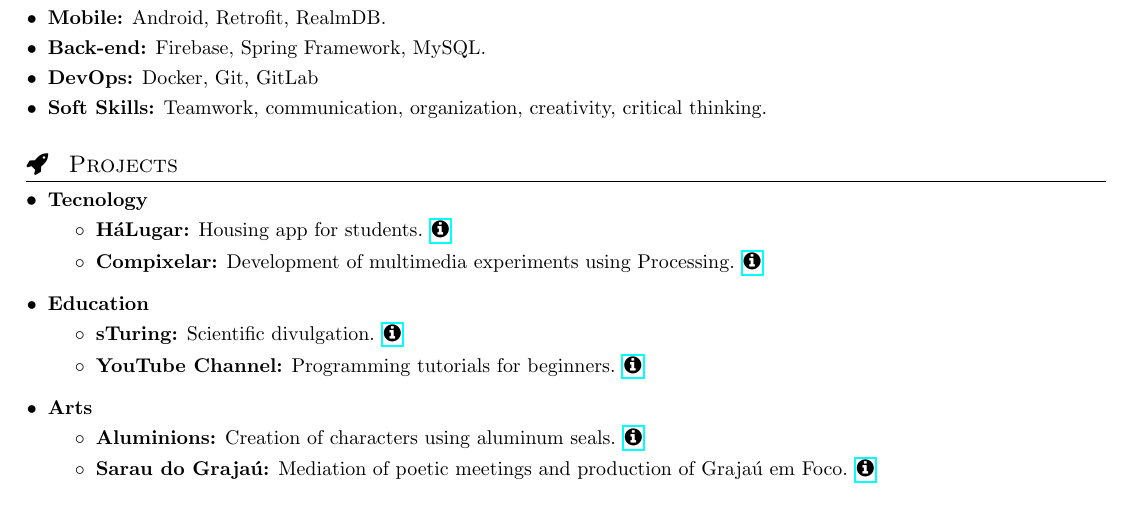
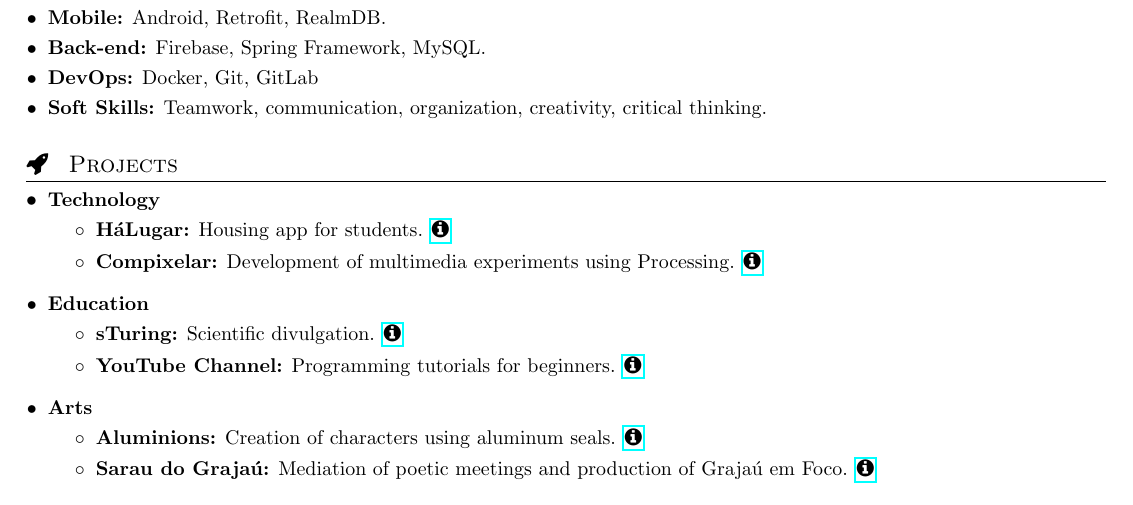
Before and after one commit to DanielBrito/curriculum-vitae, a LaTeX CV (resume.tex): part of page 2 of 2, cut so that both start at the same text. Compiled offline with pdfLaTeX.

Commit message:
Text correction

```diff
--- a/resume.tex
+++ b/resume.tex
@@ -230,7 +230,7 @@
 %-----------PROJECTS-----------------
 \section{\faRocket \hspace{0.2cm} Projects}
   \resumeSubHeadingListStart
-    \resumeSubItem{Tecnology}{}
+    \resumeSubItem{Technology}{}
         \begin{itemize}
             \item \textbf{HáLugar:} Housing app for students. \href{https://play.google.com/store/apps/details?id=br.ufc.crateus.halugar}{\faInfoCircle}
             \item \textbf{Compixelar:} Development of multimedia experiments using Processing. \href{https://medium.com/@danielhbrito}{\faInfoCircle}
```
Also changed, not shown: resume.tex (2 more changed lines).
